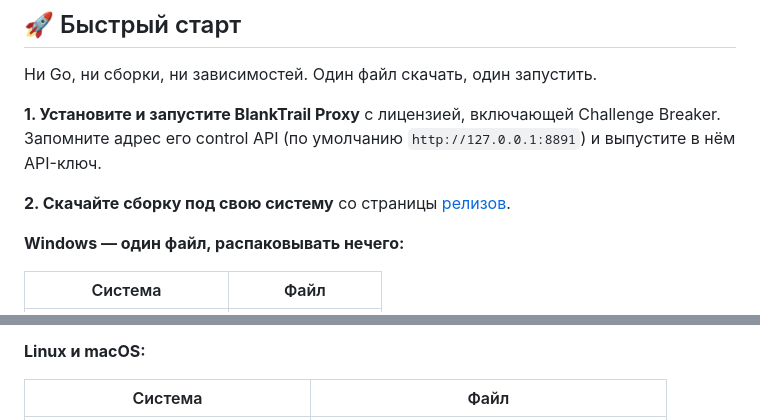
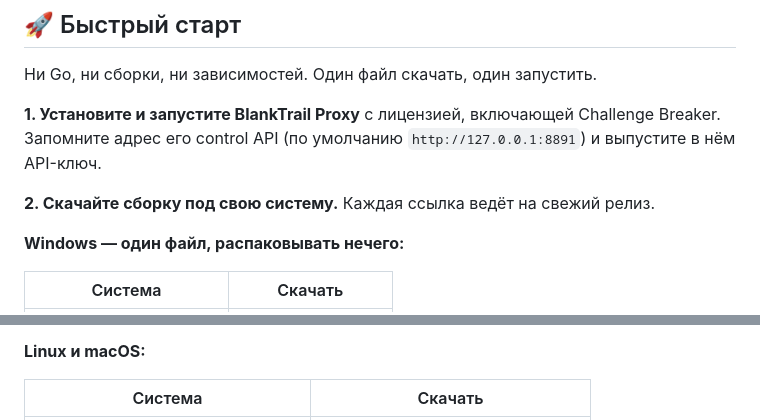
Before and after one commit to BlankTrail/google-serp-parser, a Markdown page: README.ru.md, 2 parts joined by grey strips. GitHub-like rendering.

```diff
--- a/README.ru.md
+++ b/README.ru.md
@@ -112,10 +112,9 @@
 Challenge Breaker. Запомните адрес его control API (по умолчанию
 `http://127.0.0.1:8891`) и выпустите в нём API-ключ.
 
-**2. Скачайте сборку под свою систему** со страницы
-[релизов](https://github.com/BlankTrail/google-serp-parser/releases/latest).
+**2. Скачайте сборку под свою систему.** Каждая ссылка ведёт на свежий релиз.
 
 **Windows — один файл, распаковывать нечего:**
 
-| Система | Файл |
+| Система | Скачать |
 |---|---|
@@ -128,5 +127,5 @@ Challenge Breaker. Запомните адрес его control API (по умо
 
 **Linux и macOS:**
 
-| Система | Файл |
+| Система | Скачать |
 |---|---|
```
Also changed, not shown: other parts of README.ru.md (+13 -7 lines), README.md (+17 -12 lines).
